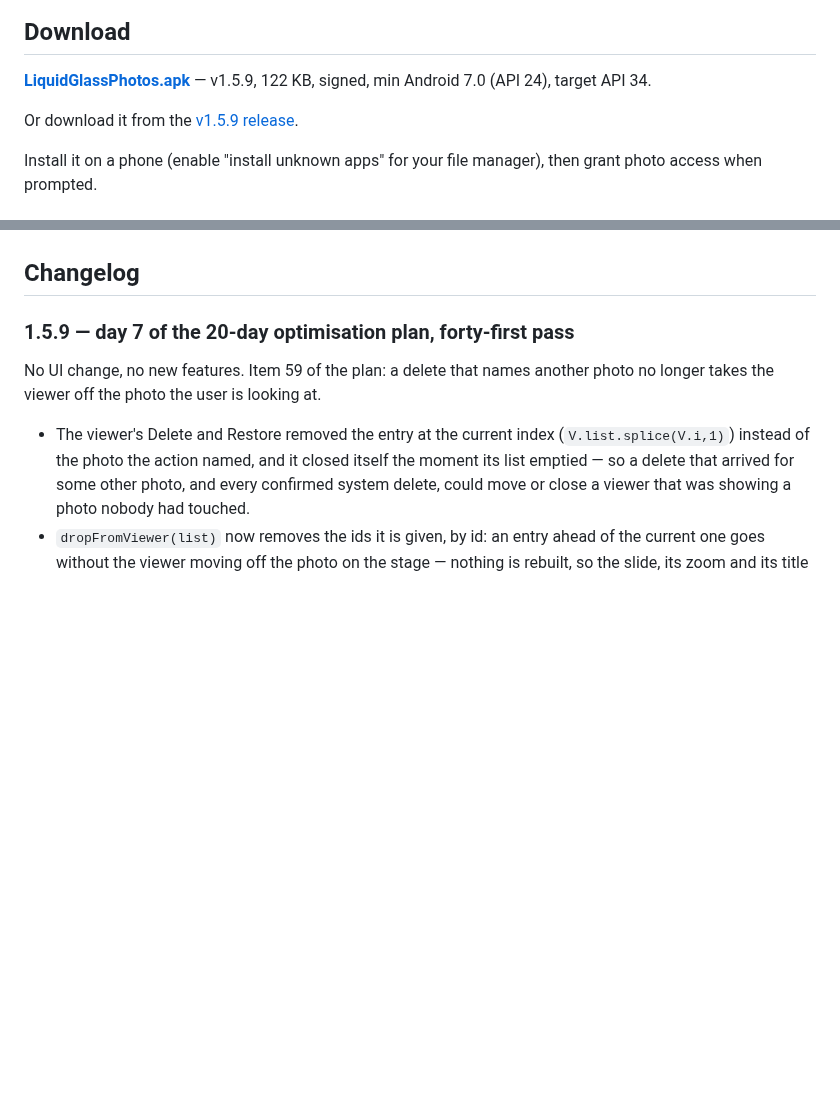
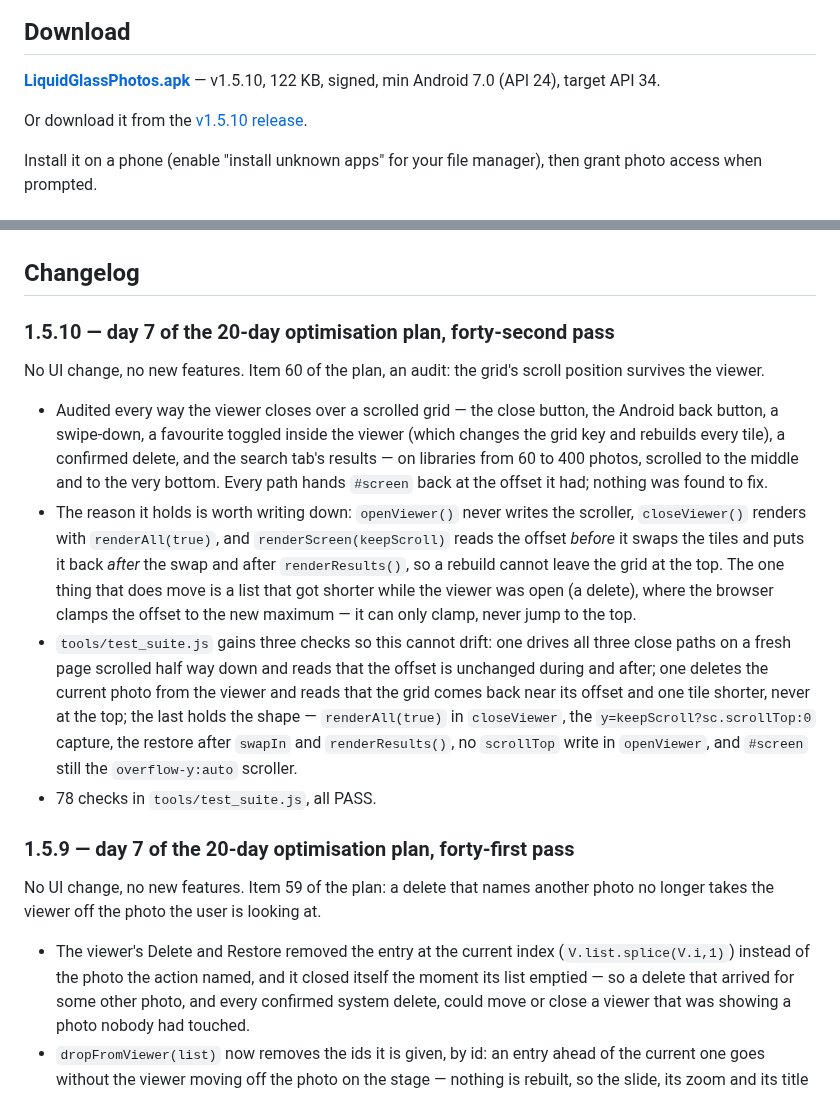
Before and after one commit to technicalnihilist-lgtm/liquid-glass-photos, a Markdown page: README.md, 2 parts joined by grey strips. GitHub-like rendering; blank space fills up the shorter version.

Commit message:
perf(1.5.10): audit grid scroll restore after the viewer closes (plan item 60)

```diff
--- a/README.md
+++ b/README.md
@@ -13,9 +13,9 @@ A real, installable Android **photos** app — the liquid-glass UI from the orig
 
 ## Download
 
-**[LiquidGlassPhotos.apk](LiquidGlassPhotos.apk)** — v1.5.9, 122 KB, signed, min Android 7.0 (API 24), target API 34.
+**[LiquidGlassPhotos.apk](LiquidGlassPhotos.apk)** — v1.5.10, 122 KB, signed, min Android 7.0 (API 24), target API 34.
 
-Or download it from the [v1.5.9 release](https://github.com/technicalnihilist-lgtm/liquid-glass-photos/releases/latest).
+Or download it from the [v1.5.10 release](https://github.com/technicalnihilist-lgtm/liquid-glass-photos/releases/latest).
 
 Install it on a phone (enable "install unknown apps" for your file manager), then grant photo access when prompted.
 
@@ -114,6 +114,25 @@ docs/screenshots/                           screenshots
 The APK ships with **no** sample media — it is empty until it reads your gallery. The screenshots above were rendered from the same `app/assets/index.html` through `tools/gen_preview.py`, a browser harness that stubs the native bridge with 44 generated sample images. That is the only place sample images exist; they are not in the APK.
 
 ## Changelog
+
+### 1.5.10 — day 7 of the 20-day optimisation plan, forty-second pass
+No UI change, no new features. Item 60 of the plan, an audit: the grid's scroll position survives the viewer.
+- Audited every way the viewer closes over a scrolled grid — the close button, the Android back button, a
+  swipe-down, a favourite toggled inside the viewer (which changes the grid key and rebuilds every tile), a
+  confirmed delete, and the search tab's results — on libraries from 60 to 400 photos, scrolled to the middle
+  and to the very bottom. Every path hands `#screen` back at the offset it had; nothing was found to fix.
+- The reason it holds is worth writing down: `openViewer()` never writes the scroller, `closeViewer()` renders
+  with `renderAll(true)`, and `renderScreen(keepScroll)` reads the offset *before* it swaps the tiles and puts it
+  back *after* the swap and after `renderResults()`, so a rebuild cannot leave the grid at the top. The one thing
+  that does move is a list that got shorter while the viewer was open (a delete), where the browser clamps the
+  offset to the new maximum — it can only clamp, never jump to the top.
+- `tools/test_suite.js` gains three checks so this cannot drift: one drives all three close paths on a fresh page
+  scrolled half way down and reads that the offset is unchanged during and after; one deletes the current photo
+  from the viewer and reads that the grid comes back near its offset and one tile shorter, never at the top; the
+  last holds the shape — `renderAll(true)` in `closeViewer`, the `y=keepScroll?sc.scrollTop:0` capture, the
+  restore after `swapIn` and `renderResults()`, no `scrollTop` write in `openViewer`, and `#screen` still the
+  `overflow-y:auto` scroller.
+- 78 checks in `tools/test_suite.js`, all PASS.
 
 ### 1.5.9 — day 7 of the 20-day optimisation plan, forty-first pass
 No UI change, no new features. Item 59 of the plan: a delete that names another photo no longer takes the
```
